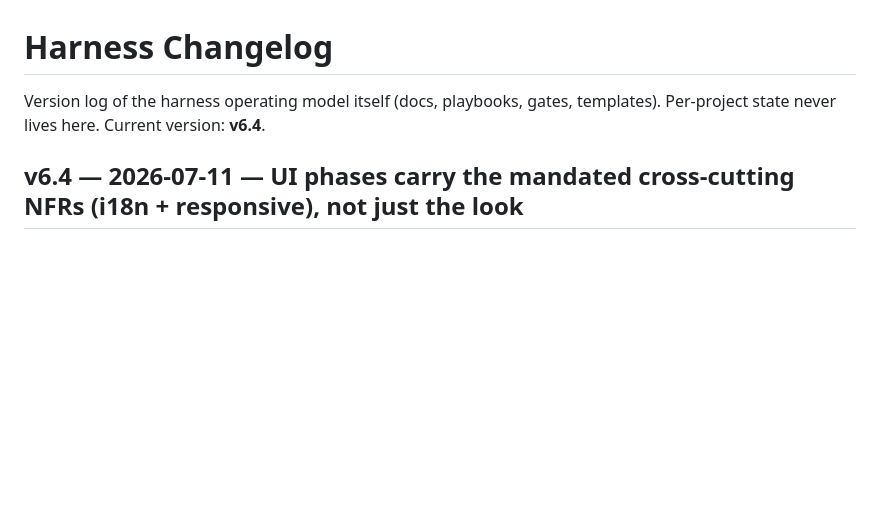
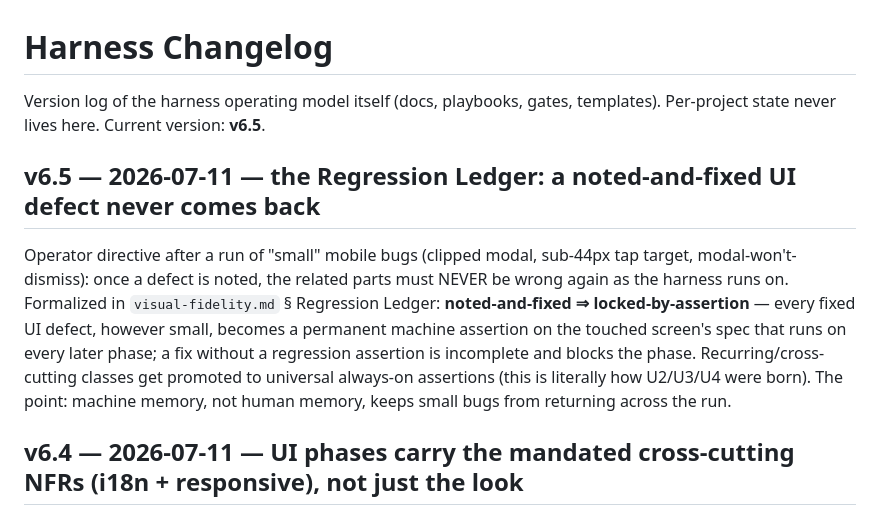
Before and after one commit to bryanphan66/loop-harness, a Markdown page: harness/docs/HARNESS_CHANGELOG.md, the part around the change. Rendered like a GitHub page; blank space fills up the shorter version.

Commit message:
feat(harness): v6.5 — Regression Ledger (noted-and-fixed UI defect never returns)
Operator directive after small mobile bugs: once noted, related parts must never
be wrong again as the harness runs on. Formalize: every fixed UI defect becomes a
permanent machine assertion on the screen's spec (noted-and-fixed => locked-by-
assertion); a fix without a regression assertion is incomplete + blocks. Recurring
classes promote to universal assertions (how U2/U3/U4 arose). Machine memory, not
human memory.

```diff
--- a/harness/docs/HARNESS_CHANGELOG.md
+++ b/harness/docs/HARNESS_CHANGELOG.md
@@ -1,7 +1,20 @@
 # Harness Changelog
 
 Version log of the harness operating model itself (docs, playbooks, gates,
-templates). Per-project state never lives here. Current version: **v6.4**.
+templates). Per-project state never lives here. Current version: **v6.5**.
+
+## v6.5 — 2026-07-11 — the Regression Ledger: a noted-and-fixed UI defect never comes back
+
+Operator directive after a run of "small" mobile bugs (clipped modal, sub-44px
+tap target, modal-won't-dismiss): once a defect is noted, the related parts must
+NEVER be wrong again as the harness runs on. Formalized in `visual-fidelity.md`
+§ Regression Ledger: **noted-and-fixed ⇒ locked-by-assertion** — every fixed UI
+defect, however small, becomes a permanent machine assertion on the touched
+screen's spec that runs on every later phase; a fix without a regression
+assertion is incomplete and blocks the phase. Recurring/cross-cutting classes get
+promoted to universal always-on assertions (this is literally how U2/U3/U4 were
+born). The point: machine memory, not human memory, keeps small bugs from
+returning across the run.
 
 ## v6.4 — 2026-07-11 — UI phases carry the mandated cross-cutting NFRs (i18n + responsive), not just the look
 
```
Also changed, not shown: harness/docs/HARNESS.md (+1 -1 lines), 1 other file.
